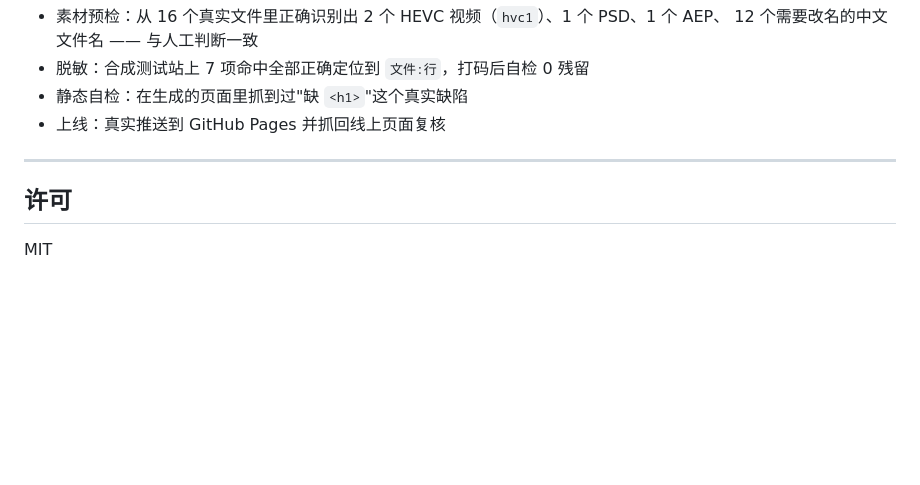
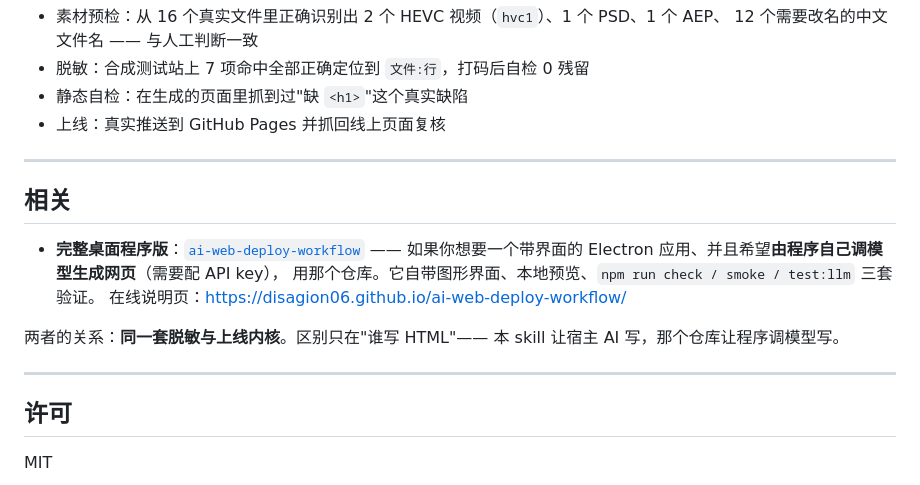
Before and after one commit to disagion06/personal-homepage-skill, a Markdown page: README.md, the part around the change. Drawn GitHub-style; blank space fills up the shorter version.

Commit message:
﻿docs: 补充与完整桌面程序版仓库的互链
说明两个仓库的关系——同一套脱敏与上线内核，
区别只在「谁写 HTML」：本 skill 让宿主 AI 写，桌面版由程序调模型写。

```diff
--- a/README.md
+++ b/README.md
@@ -152,6 +152,18 @@ node scripts/deploy.cjs "生成目录" --repo my-portfolio \
 
 ---
 
+## 相关
+
+- **完整桌面程序版**：[`ai-web-deploy-workflow`](https://github.com/disagion06/ai-web-deploy-workflow)
+  —— 如果你想要一个带界面的 Electron 应用、并且希望**由程序自己调模型生成网页**（需要配 API key），
+  用那个仓库。它自带图形界面、本地预览、`npm run check / smoke / test:llm` 三套验证。
+  在线说明页：<https://disagion06.github.io/ai-web-deploy-workflow/>
+
+两者的关系：**同一套脱敏与上线内核**。区别只在"谁写 HTML"——
+本 skill 让宿主 AI 写，那个仓库让程序调模型写。
+
+---
+
 ## 许可
 
 MIT
```
